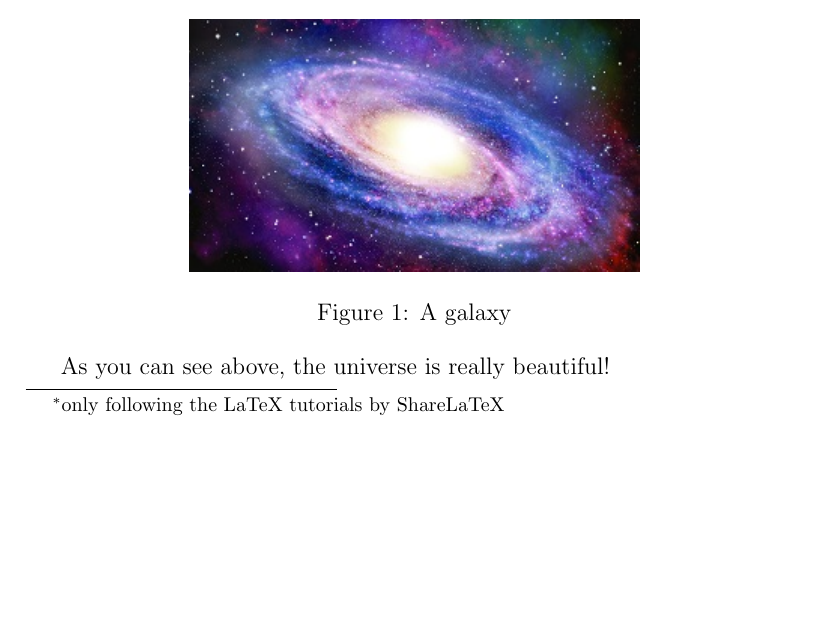
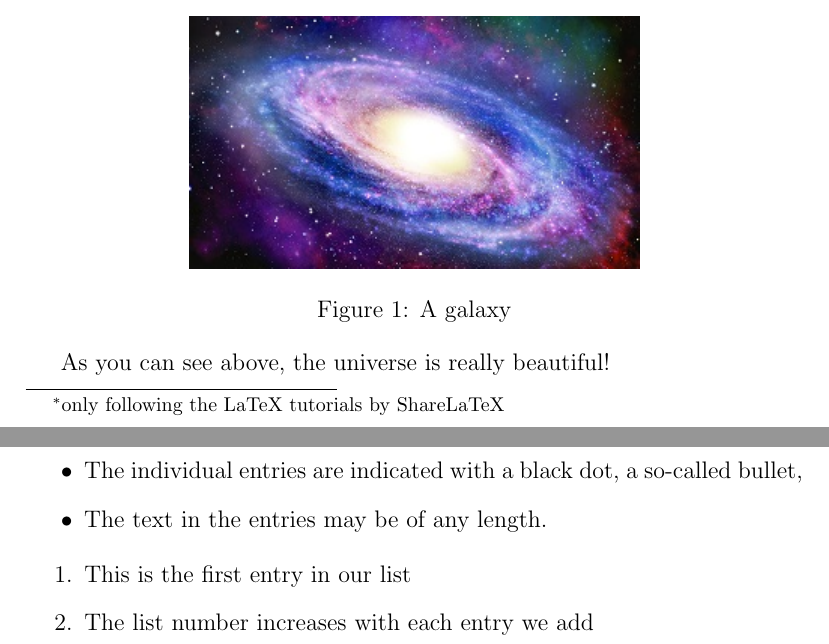
Before and after one commit to skulltech/ShareLaTeX-tutorials, a LaTeX document (firstdocument.tex): part of the page before the commit and two parts of pages 1 and 2 of 2 after it, the two joined at a grey line, cut so that both start at the same text, the shorter picture padded with empty space. Compiled offline with pdfLaTeX.

Commit message:
Add lists

```diff
--- a/firstdocument.tex
+++ b/firstdocument.tex
@@ -37,4 +37,15 @@ The universe is immense and it seems to be homogeneous, in a large scale, everyw
 \end{figure}
 
 As you can see above, the universe is really beautiful!
+
+\begin{itemize}
+		\item The individual entries are indicated with a black dot, a so-called bullet,
+		\item The text in the entries may be of any length.
+\end{itemize}
+
+\begin{enumerate}
+	\item This is the first entry in our list
+	\item The list number increases with each entry we add
+\end{enumerate}
+
 \end{document}
```
Also changed, not shown: firstdocument.pdf, 1 other file.
